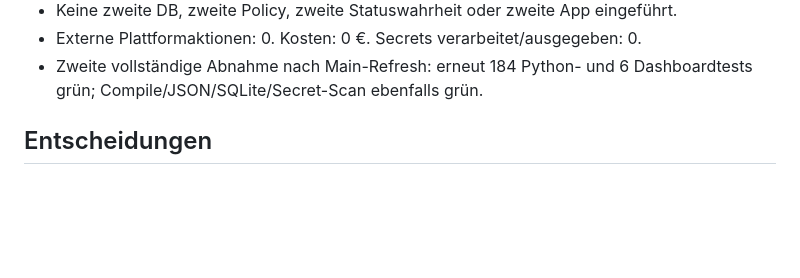
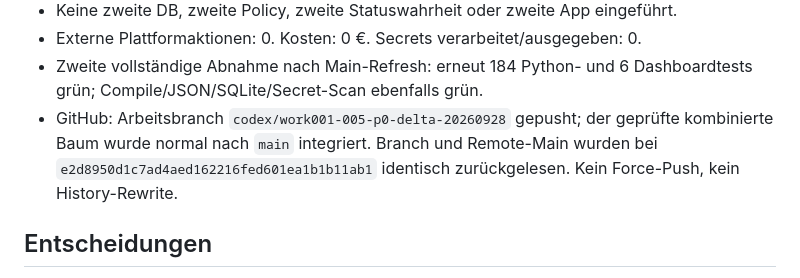
Before and after one commit to zippotv1337-code/codex, a Markdown page: creator-collab/sessions/2026-09-29-0739-codex-work001-005-p0-delta.md, the part around the change. Drawn GitHub-style; blank space fills up the shorter version.

Commit message:
handoff: record work001-005 main integration

```diff
--- a/creator-collab/sessions/2026-09-29-0739-codex-work001-005-p0-delta.md
+++ b/creator-collab/sessions/2026-09-29-0739-codex-work001-005-p0-delta.md
@@ -57,6 +57,11 @@
 - Externe Plattformaktionen: 0. Kosten: 0 €. Secrets verarbeitet/ausgegeben: 0.
 - Zweite vollständige Abnahme nach Main-Refresh: erneut 184 Python- und 6
   Dashboardtests grün; Compile/JSON/SQLite/Secret-Scan ebenfalls grün.
+- GitHub: Arbeitsbranch
+  `codex/work001-005-p0-delta-20260928` gepusht; der geprüfte kombinierte Baum
+  wurde normal nach `main` integriert. Branch und Remote-Main wurden bei
+  `e2d8950d1c7ad4aed162216fed601ea1b1b11ab1` identisch zurückgelesen. Kein
+  Force-Push, kein History-Rewrite.
 
 ## Entscheidungen
 
```
Also changed, not shown: creator-collab/CURRENT_HANDOFF.md (+3 -0 lines).
